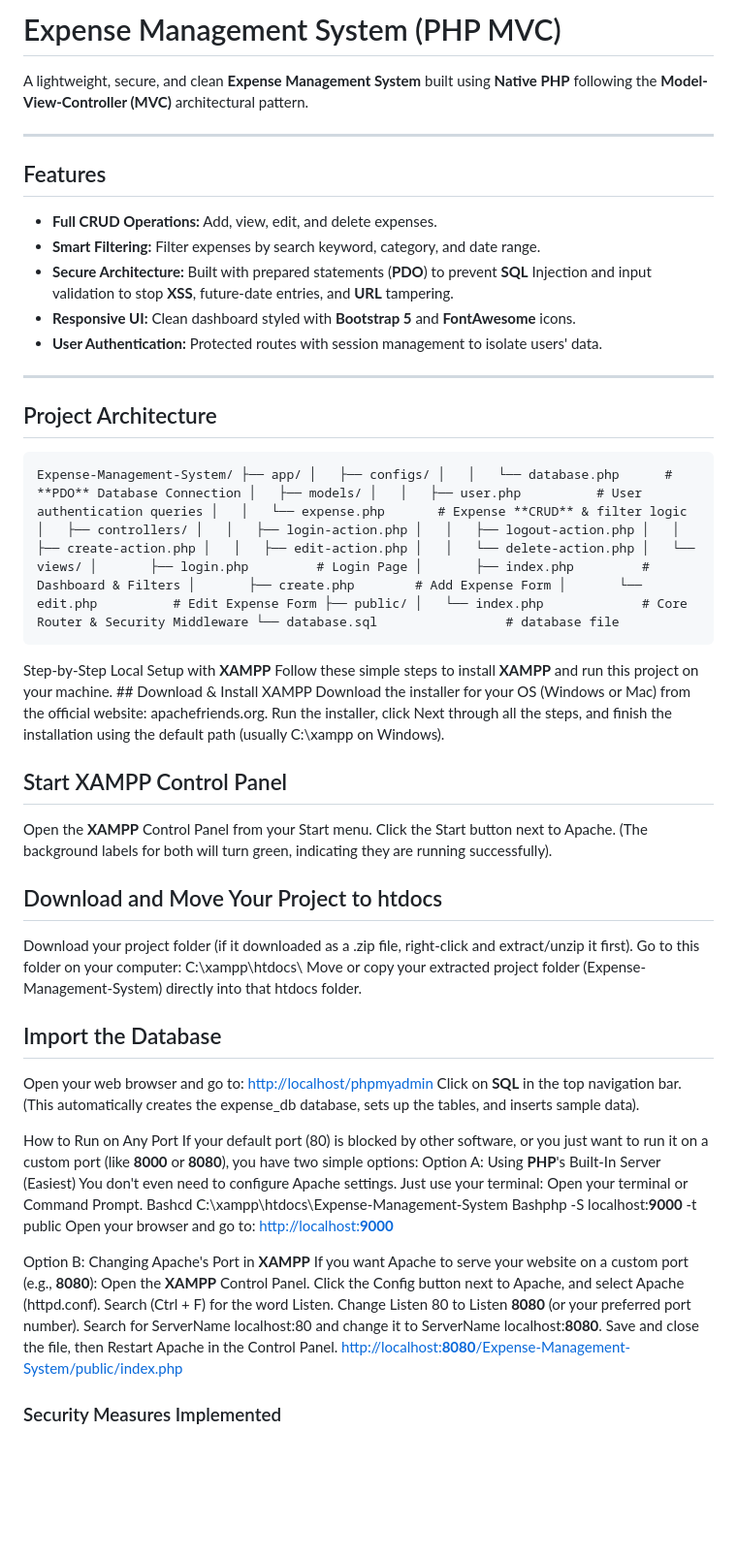
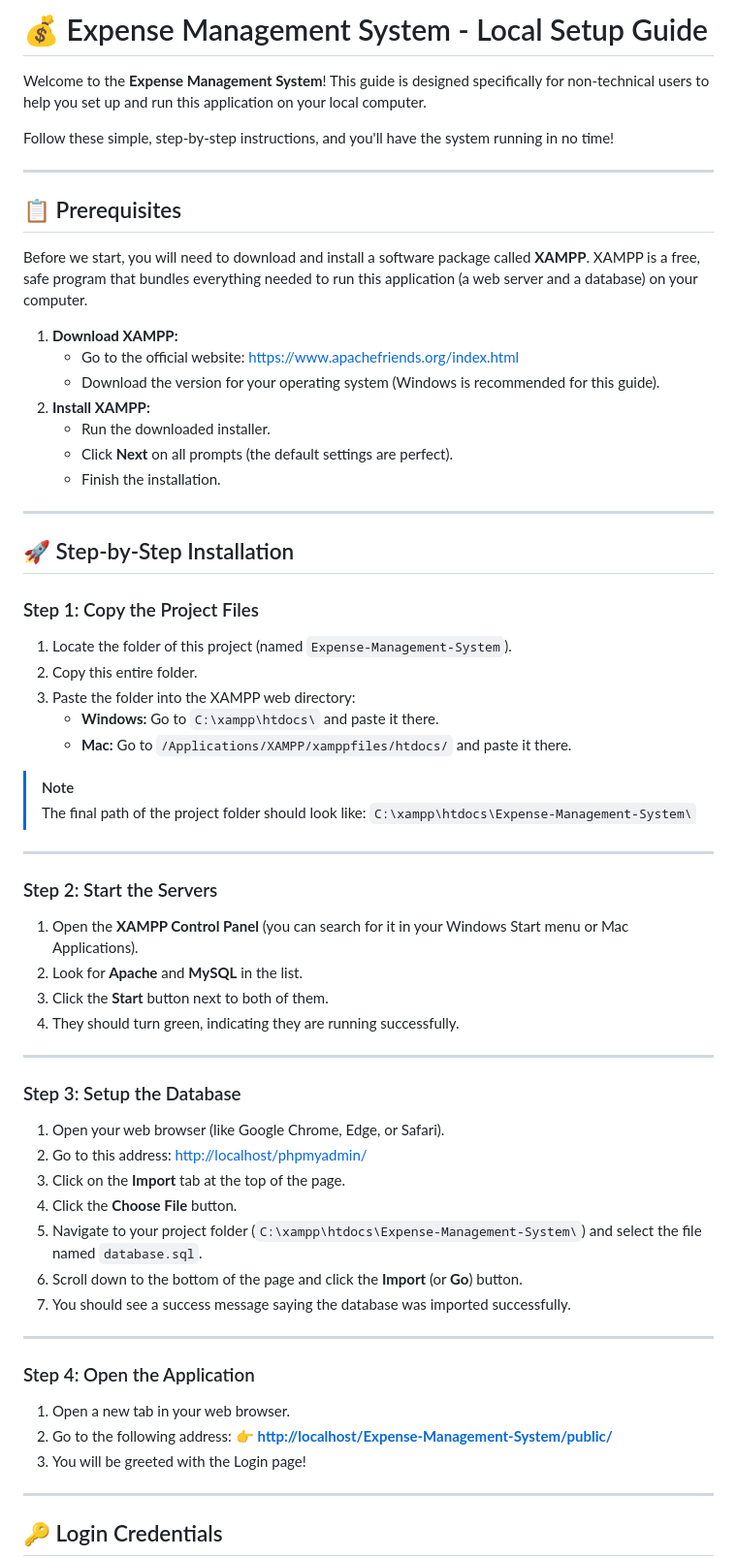
Before and after one commit to AhmedSelim04/Expense-Management-System, a Markdown page: README.md, the part around one of its changes. Shown at 97% size. GitHub-like rendering; blank space fills up the shorter version.

Commit message:
Revise README for local setup guidance
Updated README to include local setup instructions and prerequisites for the Expense Management System.

````diff
--- a/README.md
+++ b/README.md
@@ -1,41 +1,65 @@
-# Expense Management System (PHP MVC)
+# 💰 Expense Management System - Local Setup Guide
 
-A lightweight, secure, and clean **Expense Management System** built using **Native **PHP**** following the **Model-View-Controller (**MVC**)** architectural pattern.
+Welcome to the **Expense Management System**! This guide is designed specifically for non-technical users to help you set up and run this application on your local computer.
+
+Follow these simple, step-by-step instructions, and you'll have the system running in no time!
 
 ---
 
-## Features
+## 📋 Prerequisites
 
-- **Full **CRUD** Operations:** Add, view, edit, and delete expenses.
-- **Smart Filtering:** Filter expenses by search keyword, category, and date range.
-- **Secure Architecture:** Built with prepared statements (**PDO**) to prevent **SQL** Injection and input validation to stop **XSS**, future-date entries, and **URL** tampering.
-- **Responsive UI:** Clean dashboard styled with **Bootstrap 5** and **FontAwesome** icons.
-- **User Authentication:** Protected routes with session management to isolate users' data.
+Before we start, you will need to download and install a software package called **XAMPP**. XAMPP is a free, safe program that bundles everything needed to run this application (a web server and a database) on your computer.
+
+1. **Download XAMPP:**
+   * Go to the official website: [https://www.apachefriends.org/index.html](https://www.apachefriends.org/index.html)
+   * Download the version for your operating system (Windows is recommended for this guide).
+2. **Install XAMPP:**
+   * Run the downloaded installer.
+   * Click **Next** on all prompts (the default settings are perfect).
+   * Finish the installation.
 
 ---
 
-## Project Architecture
+## 🚀 Step-by-Step Installation
 
-```text
-Expense-Management-System/ ├── app/ │   ├── configs/ │   │   └── database.php      # **PDO** Database Connection │   ├── models/ │   │   ├── user.php          # User authentication queries │   │   └── expense.php       # Expense **CRUD** & filter logic │   ├── controllers/ │   │   ├── login-action.php │   │   ├── logout-action.php │   │   ├── create-action.php │   │   ├── edit-action.php │   │   └── delete-action.php │   └── views/ │       ├── login.php         # Login Page │       ├── index.php         # Dashboard & Filters │       ├── create.php        # Add Expense Form │       └── edit.php          # Edit Expense Form ├── public/ │   └── index.php             # Core Router & Security Middleware └── database.sql                 # database file
-```
-Step-by-Step Local Setup with **XAMPP** Follow these simple steps to install **XAMPP** and run this project on your machine. ## Download & Install XAMPP Download the installer for your OS (Windows or Mac) from the official website: apachefriends.org. Run the installer, click Next through all the steps, and finish the installation using the default path (usually C:\xampp on Windows).
+### Step 1: Copy the Project Files
+1. Locate the folder of this project (named `Expense-Management-System`).
+2. Copy this entire folder.
+3. Paste the folder into the XAMPP web directory:
+   * **Windows:** Go to `C:\xampp\htdocs\` and paste it there.
+   * **Mac:** Go to `/Applications/XAMPP/xamppfiles/htdocs/` and paste it there.
 
-## Start XAMPP Control Panel
+> [!NOTE]
+> The final path of the project folder should look like: `C:\xampp\htdocs\Expense-Management-System\`
 
-Open the **XAMPP** Control Panel from your Start menu. Click the Start button next to Apache. (The background labels for both will turn green, indicating they are running successfully).
+---
 
-## Download and Move Your Project to htdocs
+### Step 2: Start the Servers
+1. Open the **XAMPP Control Panel** (you can search for it in your Windows Start menu or Mac Applications).
+2. Look for **Apache** and **MySQL** in the list.
+3. Click the **Start** button next to both of them.
+4. They should turn green, indicating they are running successfully.
 
-Download your project folder (if it downloaded as a .zip file, right-click and extract/unzip it first). Go to this folder on your computer: C:\xampp\htdocs\ Move or copy your extracted project folder (Expense-Management-System) directly into that htdocs folder.
+---
 
-## Import the Database
+### Step 3: Setup the Database
+1. Open your web browser (like Google Chrome, Edge, or Safari).
+2. Go to this address: [http://localhost/phpmyadmin/](http://localhost/phpmyadmin/)
+3. Click on the **Import** tab at the top of the page.
+4. Click the **Choose File** button.
+5. Navigate to your project folder (`C:\xampp\htdocs\Expense-Management-System\`) and select the file named `database.sql`.
+6. Scroll down to the bottom of the page and click the **Import** (or **Go**) button.
+7. You should see a success message saying the database was imported successfully.
 
-Open your web browser and go to: [http://localhost/phpmyadmin](http://localhost/phpmyadmin) Click on **SQL** in the top navigation bar. (This automatically creates the expense_db database, sets up the tables, and inserts sample data).
+---
 
-How to Run on Any Port If your default port (80) is blocked by other software, or you just want to run it on a custom port (like **8000** or **8080**), you have two simple options: Option A: Using **PHP**'s Built-In Server (Easiest) You don't even need to configure Apache settings. Just use your terminal: Open your terminal or Command Prompt. Bashcd C:\xampp\htdocs\Expense-Management-System Bashphp -S localhost:**9000** -t public Open your browser and go to: [http://localhost:**9000**](http://localhost:**9000**)
+### Step 4: Open the Application
+1. Open a new tab in your web browser.
+2. Go to the following address:
+   👉 **[http://localhost/Expense-Management-System/public/](http://localhost/Expense-Management-System/public/)**
+3. You will be greeted with the Login page!
 
-Option B: Changing Apache's Port in **XAMPP** If you want Apache to serve your website on a custom port (e.g., **8080**): Open the **XAMPP** Control Panel. Click the Config button next to Apache, and select Apache (httpd.conf). Search (Ctrl + F) for the word Listen. Change Listen 80 to Listen **8080** (or your preferred port number). Search for ServerName localhost:80 and change it to ServerName localhost:**8080**. Save and close the file, then Restart Apache in the Control Panel. [http://localhost:**8080**/Expense-Management-System/public/index.php](http://localhost:**8080**/Expense-Management-System/public/index.php)
+---
 
-### Security Measures Implemented
+## 🔑 Login Credentials
 
````
Also changed, not shown: other parts of README.md (+20 -1 lines).
